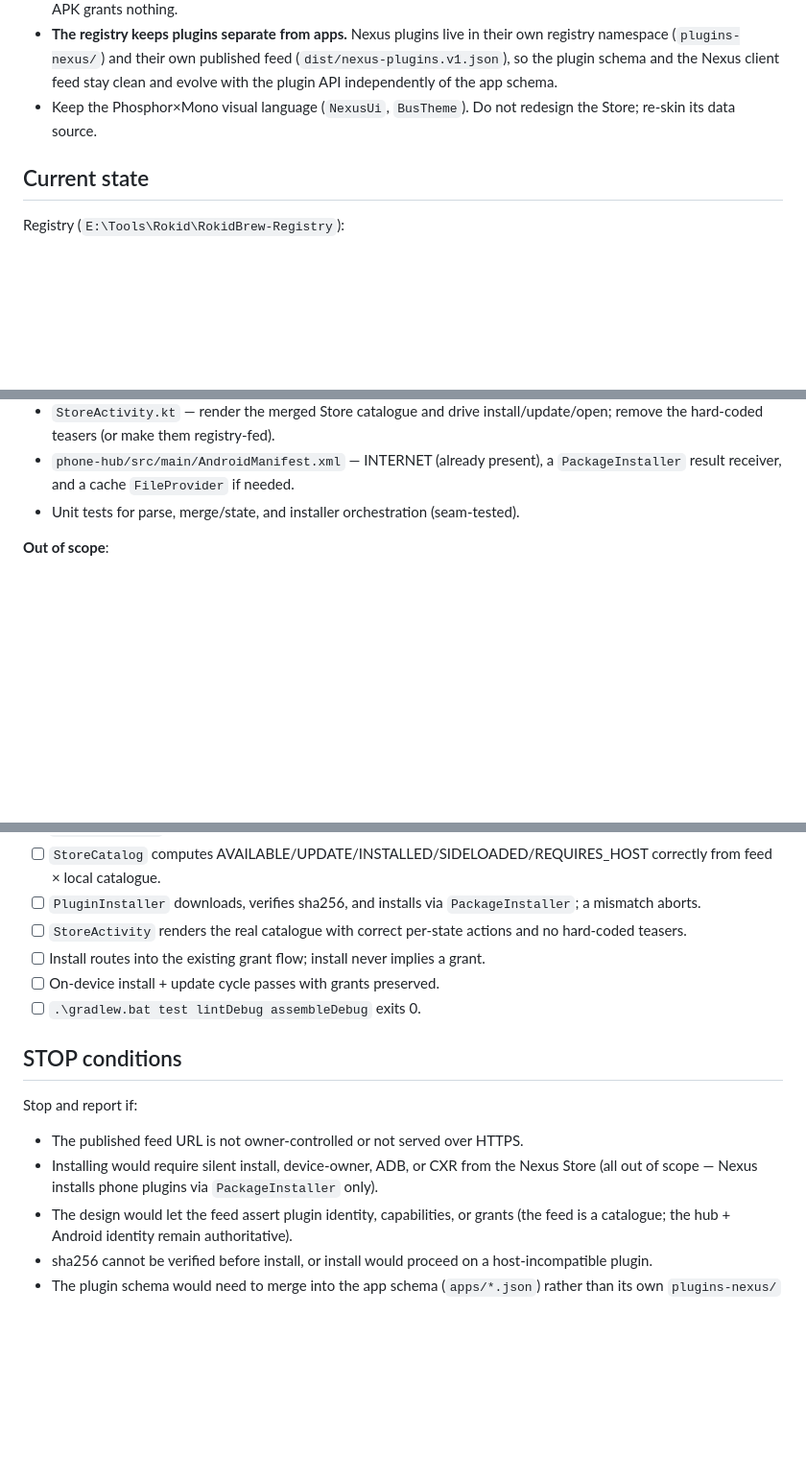
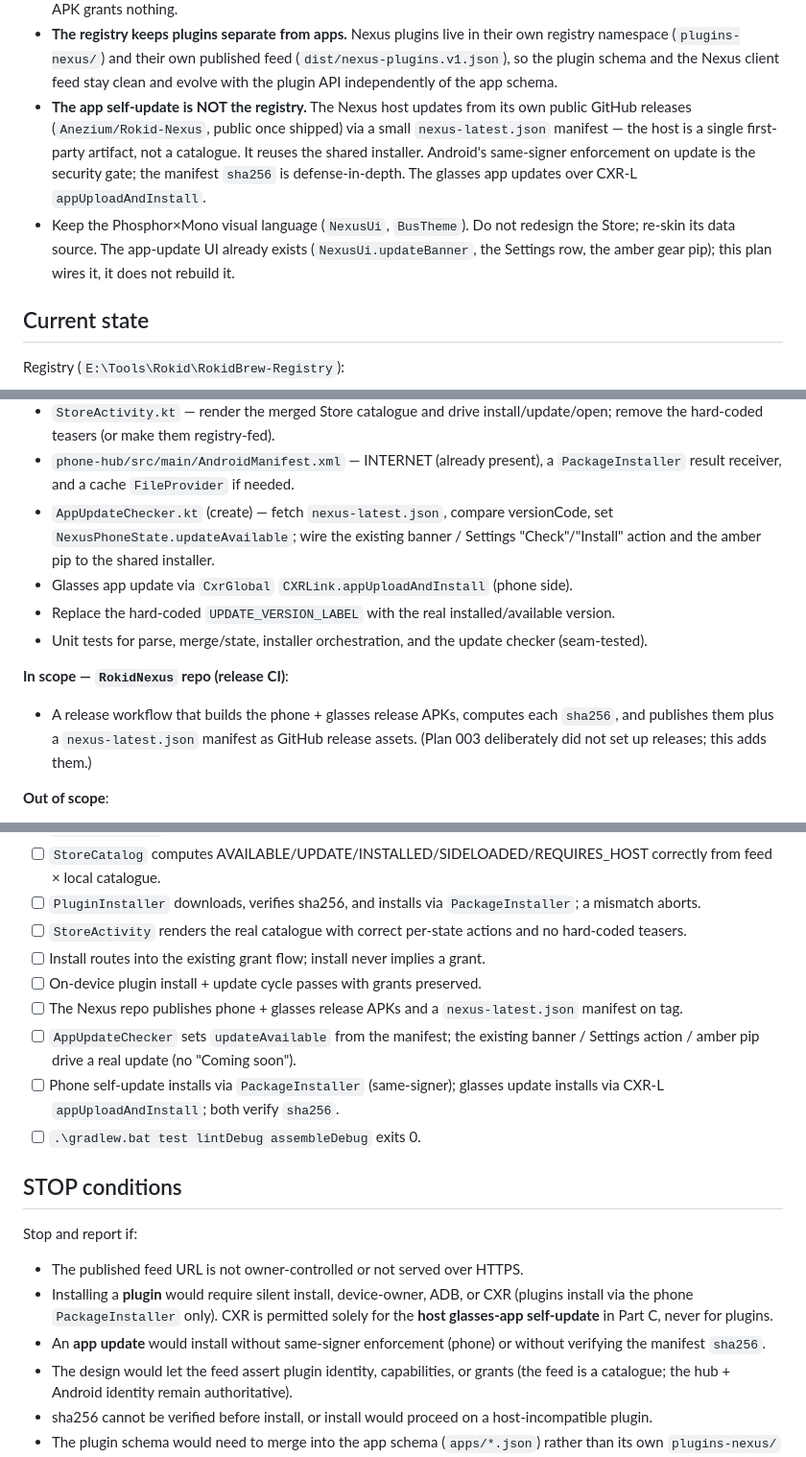
Before and after one commit to Anezium/Rokid-Nexus, a Markdown page: plans/005-nexus-store-registry.md, 3 parts joined by grey strips. Shown at 96% size. Rendered like a GitHub page; blank space fills up the shorter version.

```diff
--- a/plans/005-nexus-store-registry.md
+++ b/plans/005-nexus-store-registry.md
@@ -52,8 +54,16 @@ metadata" item deferred in `plans/README.md`.
   own registry namespace (`plugins-nexus/`) and their own published feed
   (`dist/nexus-plugins.v1.json`), so the plugin schema and the Nexus client feed
   stay clean and evolve with the plugin API independently of the app schema.
+- **The app self-update is NOT the registry.** The Nexus host updates from its
+  own public GitHub releases (`Anezium/Rokid-Nexus`, public once shipped) via a
+  small `nexus-latest.json` manifest — the host is a single first-party artifact,
+  not a catalogue. It reuses the shared installer. Android's same-signer
+  enforcement on update is the security gate; the manifest `sha256` is
+  defense-in-depth. The glasses app updates over CXR-L `appUploadAndInstall`.
 - Keep the Phosphor×Mono visual language (`NexusUi`, `BusTheme`). Do not redesign
-  the Store; re-skin its data source.
+  the Store; re-skin its data source. The app-update UI already exists
+  (`NexusUi.updateBanner`, the Settings row, the amber gear pip); this plan wires
+  it, it does not rebuild it.
 
 ## Current state
 
@@ -149,7 +159,20 @@ next to `apps.v1.json`.
   install/update/open; remove the hard-coded teasers (or make them registry-fed).
 - `phone-hub/src/main/AndroidManifest.xml` — INTERNET (already present), a
   `PackageInstaller` result receiver, and a cache `FileProvider` if needed.
-- Unit tests for parse, merge/state, and installer orchestration (seam-tested).
+- `AppUpdateChecker.kt` (create) — fetch `nexus-latest.json`, compare versionCode,
+  set `NexusPhoneState.updateAvailable`; wire the existing banner / Settings
+  "Check"/"Install" action and the amber pip to the shared installer.
+- Glasses app update via `CxrGlobal` `CXRLink.appUploadAndInstall` (phone side).
+- Replace the hard-coded `UPDATE_VERSION_LABEL` with the real installed/available
+  version.
+- Unit tests for parse, merge/state, installer orchestration, and the update
+  checker (seam-tested).
+
+**In scope — `RokidNexus` repo (release CI)**:
+
+- A release workflow that builds the phone + glasses release APKs, computes each
+  `sha256`, and publishes them plus a `nexus-latest.json` manifest as GitHub
+  release assets. (Plan 003 deliberately did not set up releases; this adds them.)
 
 **Out of scope**:
 
@@ -295,7 +379,13 @@ exits 0; the device scenario passes.
 - [ ] `StoreActivity` renders the real catalogue with correct per-state actions
       and no hard-coded teasers.
 - [ ] Install routes into the existing grant flow; install never implies a grant.
-- [ ] On-device install + update cycle passes with grants preserved.
+- [ ] On-device plugin install + update cycle passes with grants preserved.
+- [ ] The Nexus repo publishes phone + glasses release APKs and a
+      `nexus-latest.json` manifest on tag.
+- [ ] `AppUpdateChecker` sets `updateAvailable` from the manifest; the existing
+      banner / Settings action / amber pip drive a real update (no "Coming soon").
+- [ ] Phone self-update installs via `PackageInstaller` (same-signer); glasses
+      update installs via CXR-L `appUploadAndInstall`; both verify `sha256`.
 - [ ] `.\gradlew.bat test lintDebug assembleDebug` exits 0.
 
 ## STOP conditions
@@ -303,9 +393,11 @@ exits 0; the device scenario passes.
 Stop and report if:
 
 - The published feed URL is not owner-controlled or not served over HTTPS.
-- Installing would require silent install, device-owner, ADB, or CXR from the
-  Nexus Store (all out of scope — Nexus installs phone plugins via
-  `PackageInstaller` only).
+- Installing a **plugin** would require silent install, device-owner, ADB, or
+  CXR (plugins install via the phone `PackageInstaller` only). CXR is permitted
+  solely for the **host glasses-app self-update** in Part C, never for plugins.
+- An **app update** would install without same-signer enforcement (phone) or
+  without verifying the manifest `sha256`.
 - The design would let the feed assert plugin identity, capabilities, or grants
   (the feed is a catalogue; the hub + Android identity remain authoritative).
 - sha256 cannot be verified before install, or install would proceed on a
```
Also changed, not shown: other parts of plans/005-nexus-store-registry.md (+66 -3 lines), plans/README.md (+1 -1 lines).
